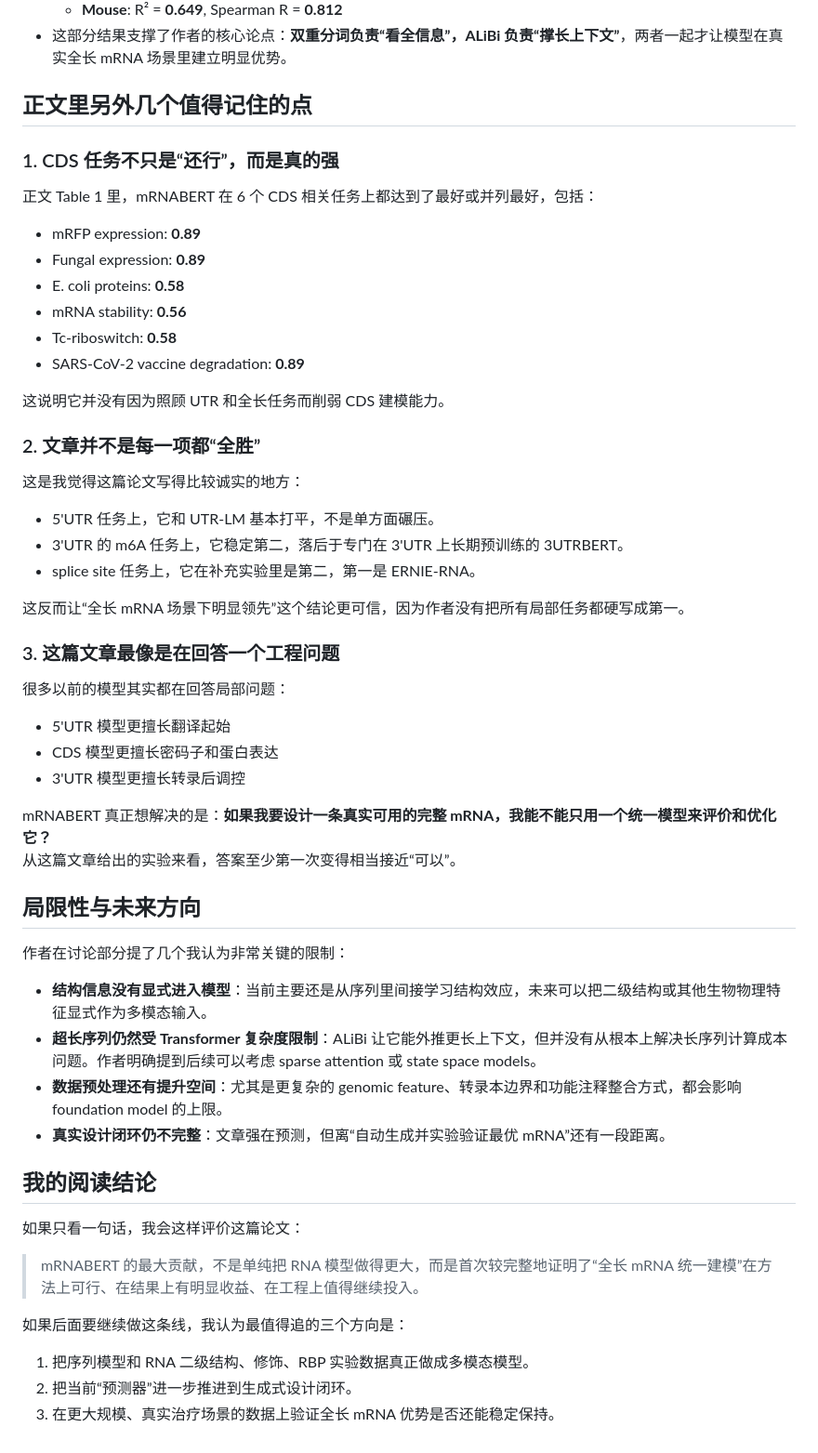
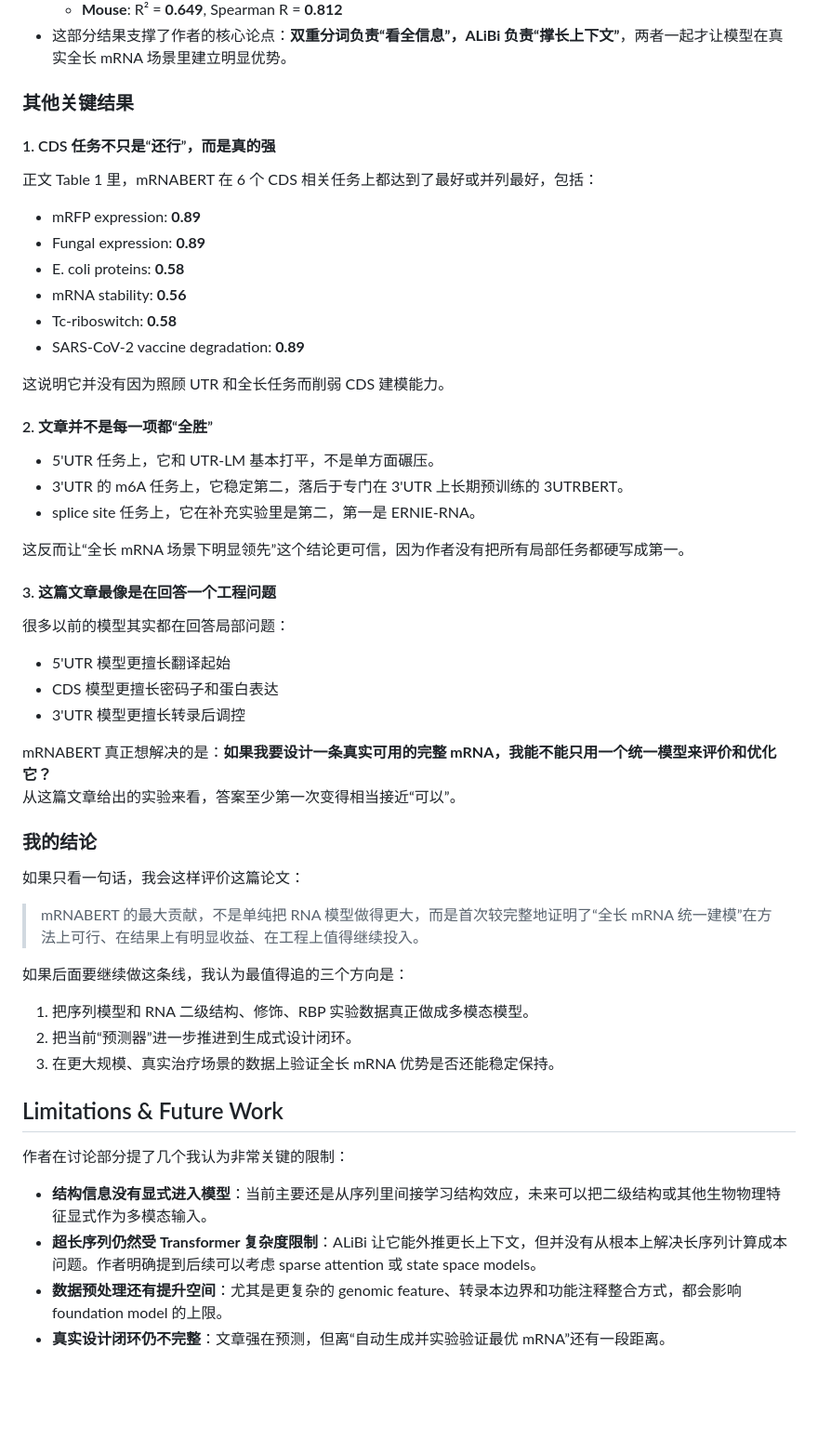
Before and after one commit to Kaibo-Zheng/Capper-paper-notes, a Markdown page: AI4S/mRNABert/README.md, the part around one of its changes. Shown at 93% size. Rendered like a GitHub page; blank space fills up the shorter version.

```diff
--- a/AI4S/mRNABert/README.md
+++ b/AI4S/mRNABert/README.md
@@ -88,9 +92,9 @@ mRNABERT 试图做一件以前的 RNA 模型很少真正做到的事：不用把
   - **Mouse**: R² = **0.649**, Spearman R = **0.812**
 - 这部分结果支撑了作者的核心论点：**双重分词负责“看全信息”，ALiBi 负责“撑长上下文”**，两者一起才让模型在真实全长 mRNA 场景里建立明显优势。
 
-## 正文里另外几个值得记住的点
+### 其他关键结果
 
-### 1. CDS 任务不只是“还行”，而是真的强
+#### 1. CDS 任务不只是“还行”，而是真的强
 
 正文 Table 1 里，mRNABERT 在 6 个 CDS 相关任务上都达到了最好或并列最好，包括：
 
@@ -103,9 +107,7 @@ mRNABERT 试图做一件以前的 RNA 模型很少真正做到的事：不用把
 
 这说明它并没有因为照顾 UTR 和全长任务而削弱 CDS 建模能力。
 
-### 2. 文章并不是每一项都“全胜”
-
-这是我觉得这篇论文写得比较诚实的地方：
+#### 2. 文章并不是每一项都“全胜”
 
 - 5'UTR 任务上，它和 UTR-LM 基本打平，不是单方面碾压。
 - 3'UTR 的 m6A 任务上，它稳定第二，落后于专门在 3'UTR 上长期预训练的 3UTRBERT。
@@ -113,7 +115,7 @@ mRNABERT 试图做一件以前的 RNA 模型很少真正做到的事：不用把
 
 这反而让“全长 mRNA 场景下明显领先”这个结论更可信，因为作者没有把所有局部任务都硬写成第一。
 
-### 3. 这篇文章最像是在回答一个工程问题
+#### 3. 这篇文章最像是在回答一个工程问题
 
 很多以前的模型其实都在回答局部问题：
 
@@ -124,16 +126,7 @@ mRNABERT 试图做一件以前的 RNA 模型很少真正做到的事：不用把
 mRNABERT 真正想解决的是：**如果我要设计一条真实可用的完整 mRNA，我能不能只用一个统一模型来评价和优化它？**
 从这篇文章给出的实验来看，答案至少第一次变得相当接近“可以”。
 
-## 局限性与未来方向
-
-作者在讨论部分提了几个我认为非常关键的限制：
-
-- **结构信息没有显式进入模型**：当前主要还是从序列里间接学习结构效应，未来可以把二级结构或其他生物物理特征显式作为多模态输入。
-- **超长序列仍然受 Transformer 复杂度限制**：ALiBi 让它能外推更长上下文，但并没有从根本上解决长序列计算成本问题。作者明确提到后续可以考虑 sparse attention 或 state space models。
-- **数据预处理还有提升空间**：尤其是更复杂的 genomic feature、转录本边界和功能注释整合方式，都会影响 foundation model 的上限。
-- **真实设计闭环仍不完整**：文章强在预测，但离“自动生成并实验验证最优 mRNA”还有一段距离。
-
-## 我的阅读结论
+### 我的结论
 
 如果只看一句话，我会这样评价这篇论文：
 
@@ -144,3 +137,12 @@ mRNABERT 真正想解决的是：**如果我要设计一条真实可用的完整
 1. 把序列模型和 RNA 二级结构、修饰、RBP 实验数据真正做成多模态模型。
 2. 把当前“预测器”进一步推进到生成式设计闭环。
 3. 在更大规模、真实治疗场景的数据上验证全长 mRNA 优势是否还能稳定保持。
+
+## Limitations & Future Work
+
+作者在讨论部分提了几个我认为非常关键的限制：
+
+- **结构信息没有显式进入模型**：当前主要还是从序列里间接学习结构效应，未来可以把二级结构或其他生物物理特征显式作为多模态输入。
+- **超长序列仍然受 Transformer 复杂度限制**：ALiBi 让它能外推更长上下文，但并没有从根本上解决长序列计算成本问题。作者明确提到后续可以考虑 sparse attention 或 state space models。
+- **数据预处理还有提升空间**：尤其是更复杂的 genomic feature、转录本边界和功能注释整合方式，都会影响 foundation model 的上限。
+- **真实设计闭环仍不完整**：文章强在预测，但离“自动生成并实验验证最优 mRNA”还有一段距离。
```
Also changed, not shown: other parts of AI4S/mRNABert/README.md (+33 -29 lines).
